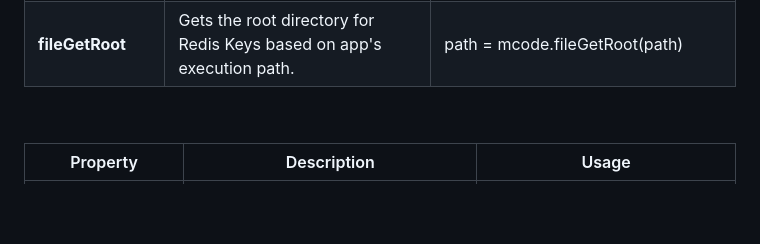
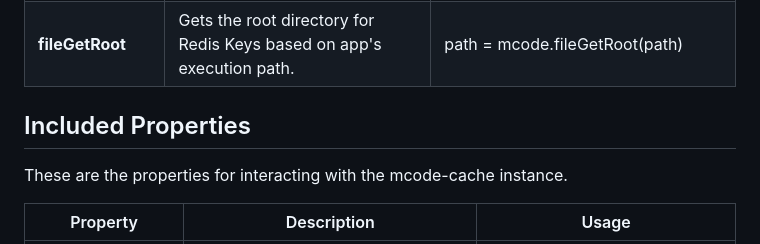
Before and after one commit to MicroCODEIncorporated/mcode-cache, a Markdown page: README.md, the part around the change. Rendered like a GitHub page; blank space fills up the shorter version.

Commit message:
README formatting

```diff
--- a/README.md
+++ b/README.md
@@ -141,7 +141,10 @@ These are the functions we want at the ready in any module for development and d
 | **fileMakeKey**   | Generates a well formatted Redis Key from a standard file path.            | key = mcode.fileMakeKey(path)
 | **fileGetRoot**   | Gets the root directory for Redis Keys based on app's execution path.      | path = mcode.fileGetRoot(path)
 
-<p>&nbsp;</p>
+
+## Included Properties
+
+These are the properties for interacting with the mcode-cache instance.
 
 | Property	         | Description                                                                | Usage                     |
 |--------------------|----------------------------------------------------------------------------|---------------------------|
```
